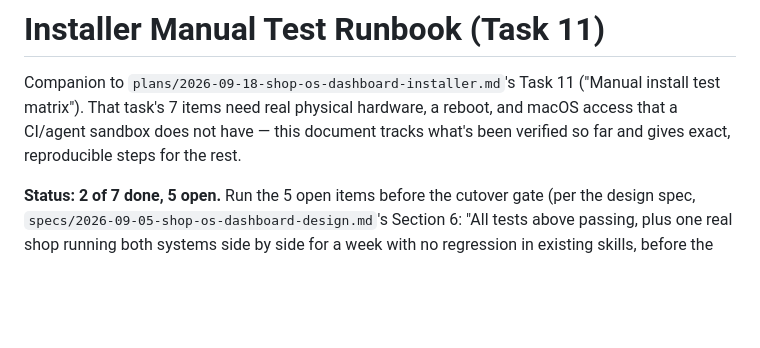
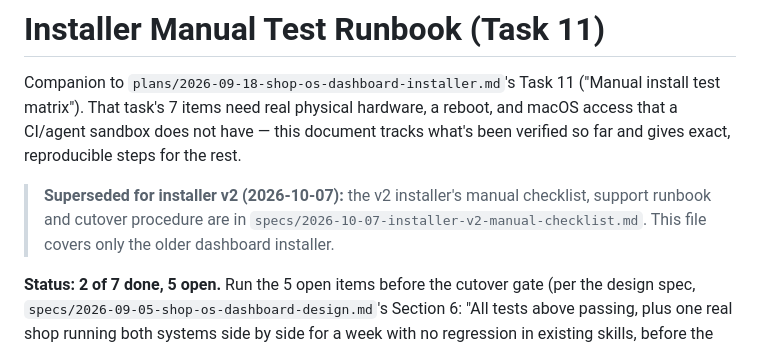
Before and after one commit to blueprintit-ai/shop-os-dashboard, a Markdown page: specs/2026-09-18-installer-manual-test-runbook.md, the part around the change. Drawn GitHub-style; blank space fills up the shorter version.

Commit message:
docs(installer): v2 manual checklist and cutover procedure
Co-Authored-By: Claude Sonnet 5.5 <noreply@anthropic.com>

```diff
--- a/specs/2026-09-18-installer-manual-test-runbook.md
+++ b/specs/2026-09-18-installer-manual-test-runbook.md
@@ -1,6 +1,8 @@
 # Installer Manual Test Runbook (Task 11)
 
 Companion to `plans/2026-09-18-shop-os-dashboard-installer.md`'s Task 11 ("Manual install test matrix"). That task's 7 items need real physical hardware, a reboot, and macOS access that a CI/agent sandbox does not have — this document tracks what's been verified so far and gives exact, reproducible steps for the rest.
+
+> **Superseded for installer v2 (2026-10-07):** the v2 installer's manual checklist, support runbook and cutover procedure are in `specs/2026-10-07-installer-v2-manual-checklist.md`. This file covers only the older dashboard installer.
 
 **Status: 2 of 7 done, 5 open.** Run the 5 open items before the cutover gate (per the design spec, `specs/2026-09-05-shop-os-dashboard-design.md`'s Section 6: "All tests above passing, plus one real shop running both systems side by side for a week with no regression in existing skills, before the install page flips").
 
```
Also changed, not shown: specs/2026-10-07-installer-v2-manual-checklist.md (added, +184 -0 lines).
